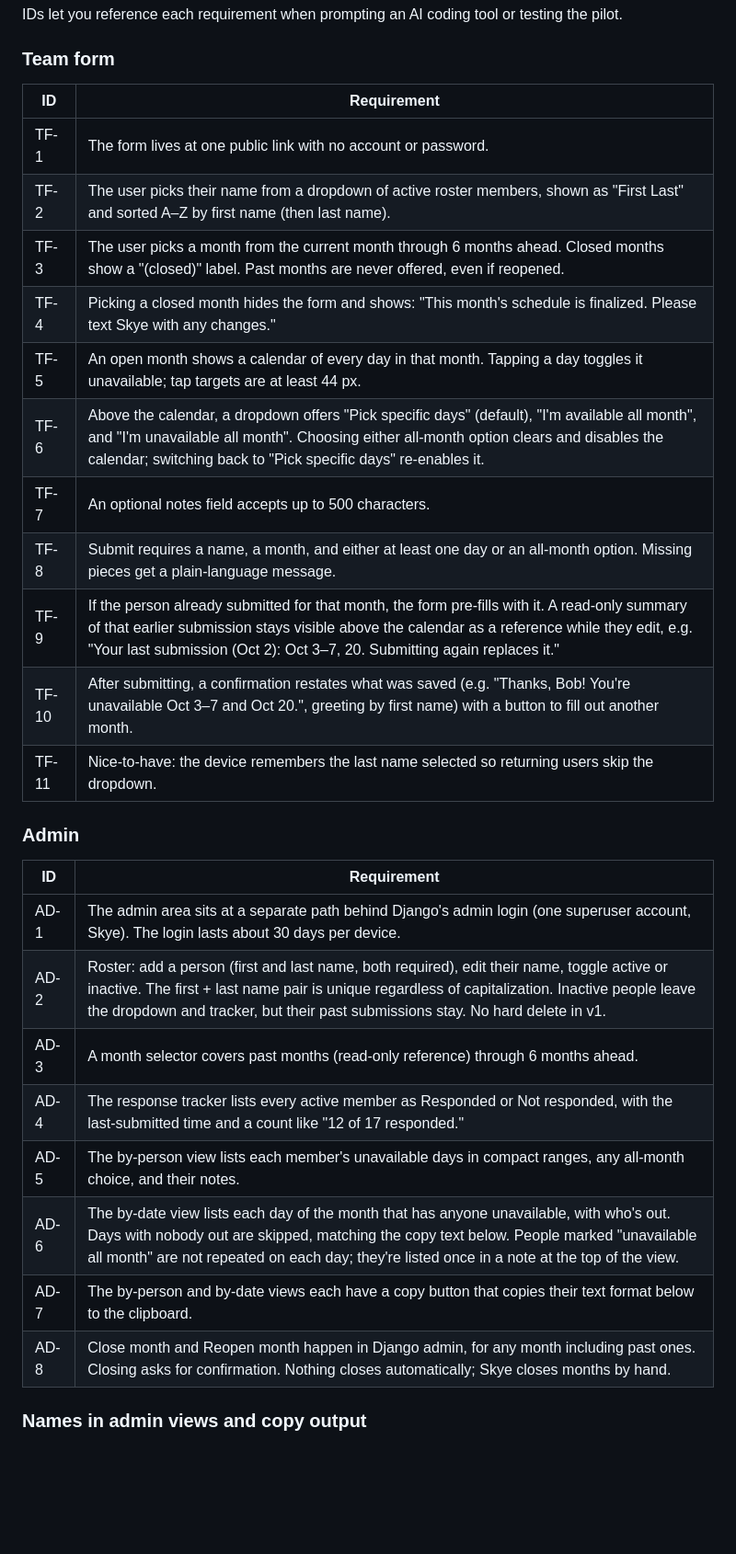
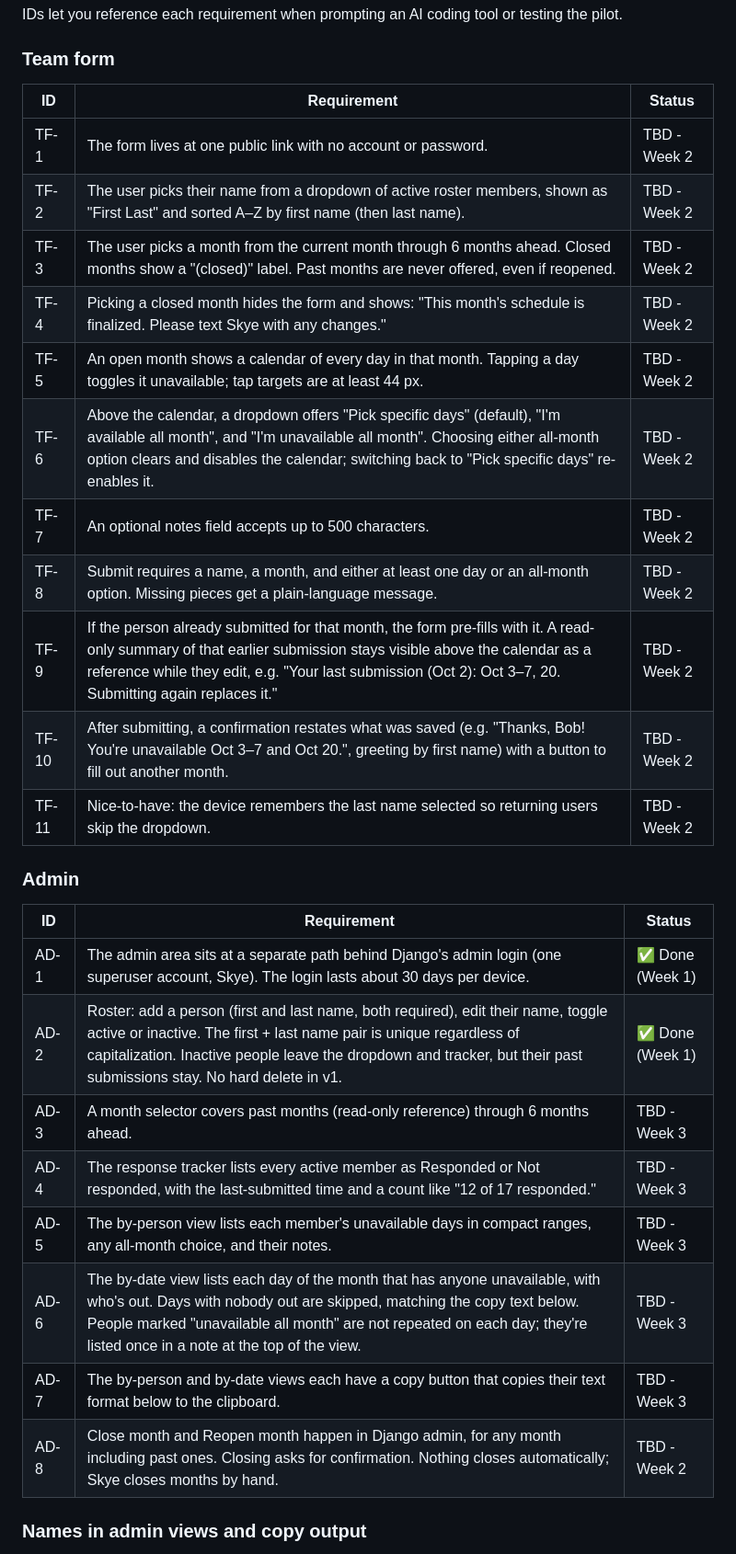
Before and after one commit to skyebrownh/heritage-media-availability, a Markdown page: SPEC.md, the part around the change. Shown at 92% size. Drawn GitHub-style; blank space fills up the shorter version.

Commit message:
Add README and requirement status tracking to SPEC.md
Co-Authored-By: Claude Opus 5.5 <noreply@anthropic.com>

```diff
--- a/SPEC.md
+++ b/SPEC.md
@@ -56,32 +56,32 @@ IDs let you reference each requirement when prompting an AI coding tool or testi
 
 ### Team form
 
-| ID    | Requirement                                                                                                                                                                                                                                                                 |
-| ----- | --------------------------------------------------------------------------------------------------------------------------------------------------------------------------------------------------------------------------------------------------------------------------- |
-| TF-1  | The form lives at one public link with no account or password.                                                                                                                                                                                                              |
-| TF-2  | The user picks their name from a dropdown of active roster members, shown as "First Last" and sorted A–Z by first name (then last name).                                                                                                                                    |
-| TF-3  | The user picks a month from the current month through 6 months ahead. Closed months show a "(closed)" label. Past months are never offered, even if reopened.                                                                                                               |
-| TF-4  | Picking a closed month hides the form and shows: "This month's schedule is finalized. Please text Skye with any changes."                                                                                                                                                   |
-| TF-5  | An open month shows a calendar of every day in that month. Tapping a day toggles it unavailable; tap targets are at least 44 px.                                                                                                                                            |
-| TF-6  | Above the calendar, a dropdown offers "Pick specific days" (default), "I'm available all month", and "I'm unavailable all month". Choosing either all-month option clears and disables the calendar; switching back to "Pick specific days" re-enables it.                  |
-| TF-7  | An optional notes field accepts up to 500 characters.                                                                                                                                                                                                                       |
-| TF-8  | Submit requires a name, a month, and either at least one day or an all-month option. Missing pieces get a plain-language message.                                                                                                                                           |
-| TF-9  | If the person already submitted for that month, the form pre-fills with it. A read-only summary of that earlier submission stays visible above the calendar as a reference while they edit, e.g. "Your last submission (Oct 2): Oct 3–7, 20. Submitting again replaces it." |
-| TF-10 | After submitting, a confirmation restates what was saved (e.g. "Thanks, Bob! You're unavailable Oct 3–7 and Oct 20.", greeting by first name) with a button to fill out another month.                                                                                                              |
-| TF-11 | Nice-to-have: the device remembers the last name selected so returning users skip the dropdown.                                                                                                                                                                             |
+| ID | Requirement | Status |
+| --- | --- | --- |
+| TF-1 | The form lives at one public link with no account or password. | TBD - Week 2 |
+| TF-2 | The user picks their name from a dropdown of active roster members, shown as "First Last" and sorted A–Z by first name (then last name). | TBD - Week 2 |
+| TF-3 | The user picks a month from the current month through 6 months ahead. Closed months show a "(closed)" label. Past months are never offered, even if reopened. | TBD - Week 2 |
+| TF-4 | Picking a closed month hides the form and shows: "This month's schedule is finalized. Please text Skye with any changes." | TBD - Week 2 |
+| TF-5 | An open month shows a calendar of every day in that month. Tapping a day toggles it unavailable; tap targets are at least 44 px. | TBD - Week 2 |
+| TF-6 | Above the calendar, a dropdown offers "Pick specific days" (default), "I'm available all month", and "I'm unavailable all month". Choosing either all-month option clears and disables the calendar; switching back to "Pick specific days" re-enables it. | TBD - Week 2 |
+| TF-7 | An optional notes field accepts up to 500 characters. | TBD - Week 2 |
+| TF-8 | Submit requires a name, a month, and either at least one day or an all-month option. Missing pieces get a plain-language message. | TBD - Week 2 |
+| TF-9 | If the person already submitted for that month, the form pre-fills with it. A read-only summary of that earlier submission stays visible above the calendar as a reference while they edit, e.g. "Your last submission (Oct 2): Oct 3–7, 20. Submitting again replaces it." | TBD - Week 2 |
+| TF-10 | After submitting, a confirmation restates what was saved (e.g. "Thanks, Bob! You're unavailable Oct 3–7 and Oct 20.", greeting by first name) with a button to fill out another month. | TBD - Week 2 |
+| TF-11 | Nice-to-have: the device remembers the last name selected so returning users skip the dropdown. | TBD - Week 2 |
 
 ### Admin
 
-| ID   | Requirement                                                                                                                                                                                     |
-| ---- | ----------------------------------------------------------------------------------------------------------------------------------------------------------------------------------------------- |
-| AD-1 | The admin area sits at a separate path behind Django's admin login (one superuser account, Skye). The login lasts about 30 days per device.                                                      |
-| AD-2 | Roster: add a person (first and last name, both required), edit their name, toggle active or inactive. The first + last name pair is unique regardless of capitalization. Inactive people leave the dropdown and tracker, but their past submissions stay. No hard delete in v1. |
-| AD-3 | A month selector covers past months (read-only reference) through 6 months ahead.                                                                                                               |
-| AD-4 | The response tracker lists every active member as Responded or Not responded, with the last-submitted time and a count like "12 of 17 responded."                                               |
-| AD-5 | The by-person view lists each member's unavailable days in compact ranges, any all-month choice, and their notes.                                                                               |
-| AD-6 | The by-date view lists each day of the month that has anyone unavailable, with who's out. Days with nobody out are skipped, matching the copy text below. People marked "unavailable all month" are not repeated on each day; they're listed once in a note at the top of the view. |
-| AD-7 | The by-person and by-date views each have a copy button that copies their text format below to the clipboard.                                                                                   |
-| AD-8 | Close month and Reopen month happen in Django admin, for any month including past ones. Closing asks for confirmation. Nothing closes automatically; Skye closes months by hand.               |
+| ID | Requirement | Status |
+| --- | --- | --- |
+| AD-1 | The admin area sits at a separate path behind Django's admin login (one superuser account, Skye). The login lasts about 30 days per device. | ✅ Done (Week 1) |
+| AD-2 | Roster: add a person (first and last name, both required), edit their name, toggle active or inactive. The first + last name pair is unique regardless of capitalization. Inactive people leave the dropdown and tracker, but their past submissions stay. No hard delete in v1. | ✅ Done (Week 1) |
+| AD-3 | A month selector covers past months (read-only reference) through 6 months ahead. | TBD - Week 3 |
+| AD-4 | The response tracker lists every active member as Responded or Not responded, with the last-submitted time and a count like "12 of 17 responded." | TBD - Week 3 |
+| AD-5 | The by-person view lists each member's unavailable days in compact ranges, any all-month choice, and their notes. | TBD - Week 3 |
+| AD-6 | The by-date view lists each day of the month that has anyone unavailable, with who's out. Days with nobody out are skipped, matching the copy text below. People marked "unavailable all month" are not repeated on each day; they're listed once in a note at the top of the view. | TBD - Week 3 |
+| AD-7 | The by-person and by-date views each have a copy button that copies their text format below to the clipboard. | TBD - Week 3 |
+| AD-8 | Close month and Reopen month happen in Django admin, for any month including past ones. Closing asks for confirmation. Nothing closes automatically; Skye closes months by hand. | TBD - Week 2 |
 
 ### Names in admin views and copy output
 
```
Also changed, not shown: README.md (added, +120 -0 lines).
